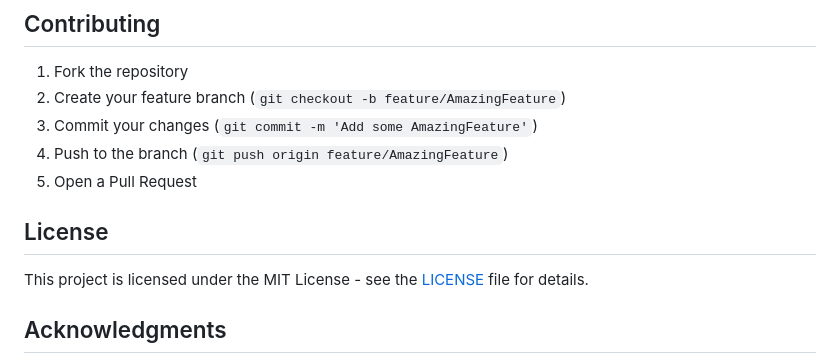
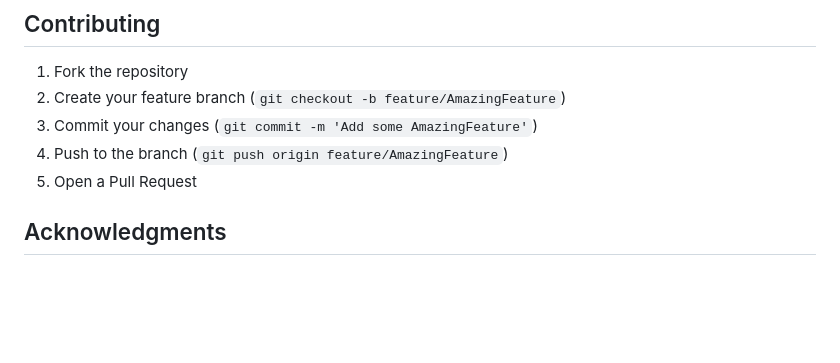
Before and after one commit to hsabaghpour/Proactive_Fraud_detection_Behavioral_Analyze, a Markdown page: README.md, the part around the change. Rendered like a GitHub page; blank space fills up the shorter version.

```diff
--- a/README.md
+++ b/README.md
@@ -169,9 +169,6 @@ pytest --cov=src tests/
 4. Push to the branch (`git push origin feature/AmazingFeature`)
 5. Open a Pull Request
 
-## License
-
-This project is licensed under the MIT License - see the [LICENSE](LICENSE) file for details.
 
 ## Acknowledgments
 
```
